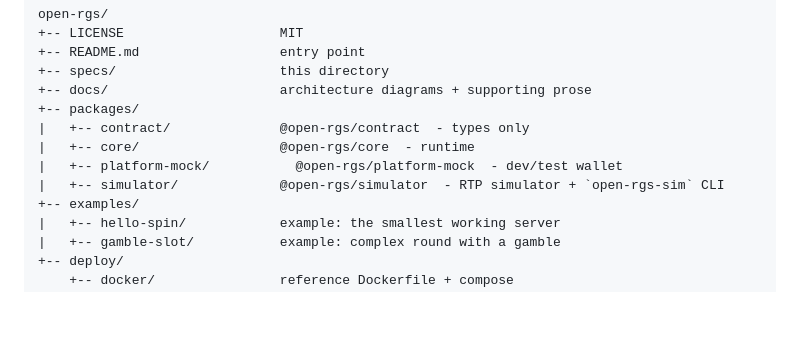
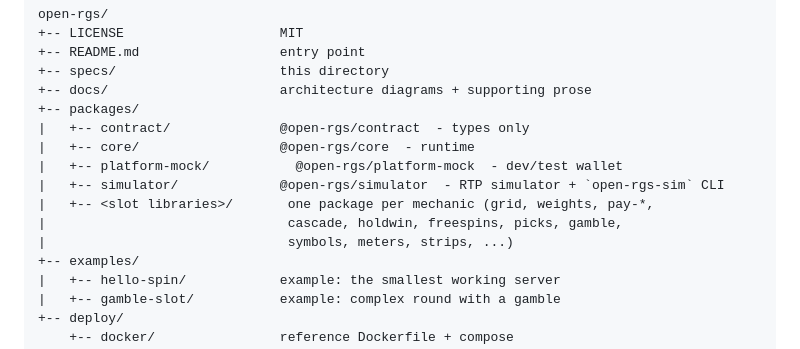
Before and after one commit to open-rgs/open-rgs, a Markdown page: specs/00-overview.md, the part around the change. Rendered like a GitHub page; blank space fills up the shorter version.

```diff
--- a/specs/00-overview.md
+++ b/specs/00-overview.md
@@ -127,6 +127,9 @@ open-rgs/
 |   +-- core/                  @open-rgs/core  - runtime
 |   +-- platform-mock/           @open-rgs/platform-mock  - dev/test wallet
 |   +-- simulator/             @open-rgs/simulator  - RTP simulator + `open-rgs-sim` CLI
+|   +-- <slot libraries>/       one package per mechanic (grid, weights, pay-*,
+|                               cascade, holdwin, freespins, picks, gamble,
+|                               symbols, meters, strips, ...)
 +-- examples/
 |   +-- hello-spin/            example: the smallest working server
 |   +-- gamble-slot/           example: complex round with a gamble
```
Also changed, not shown: CLAUDE.md (+13 -1 lines), README.md (+7 -2 lines).
